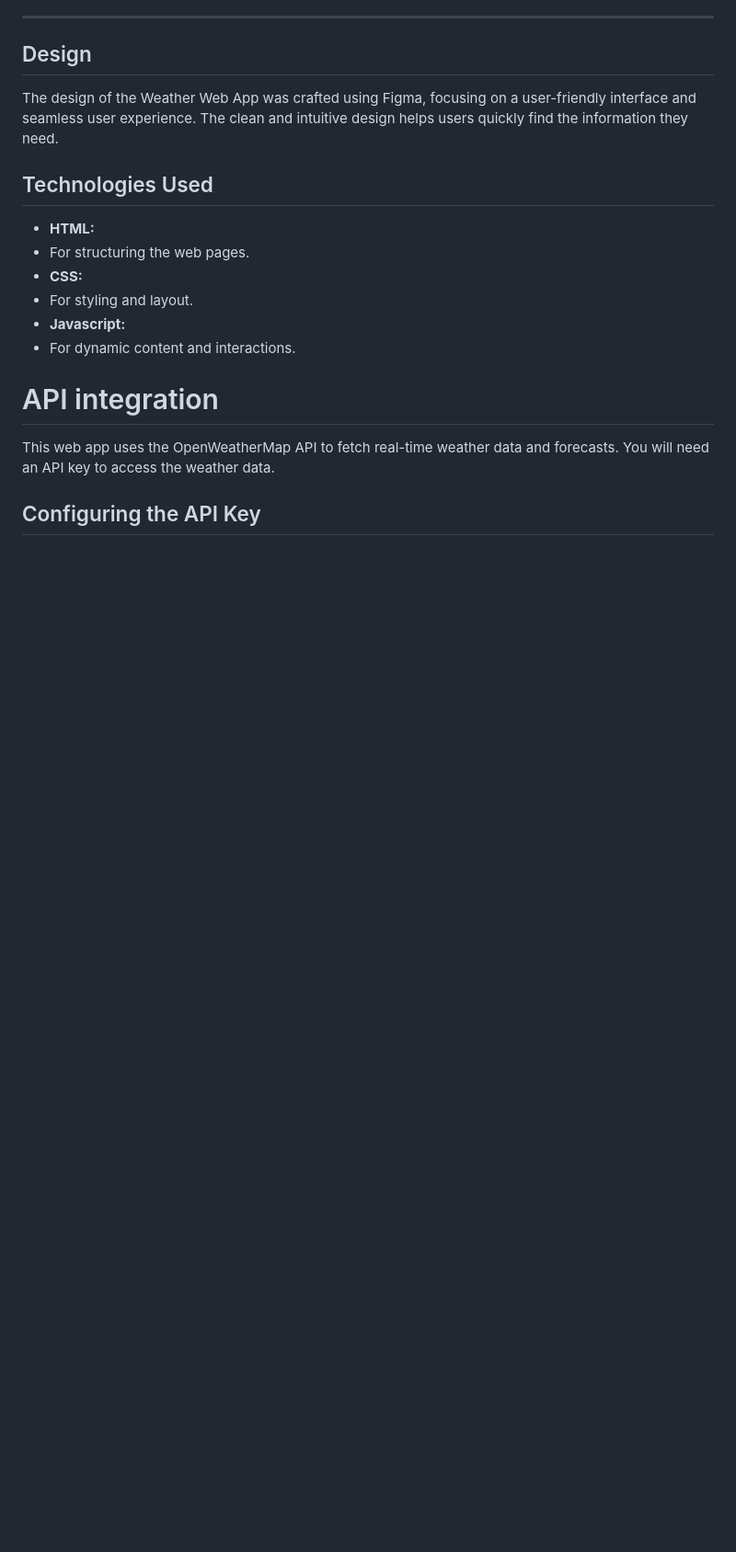
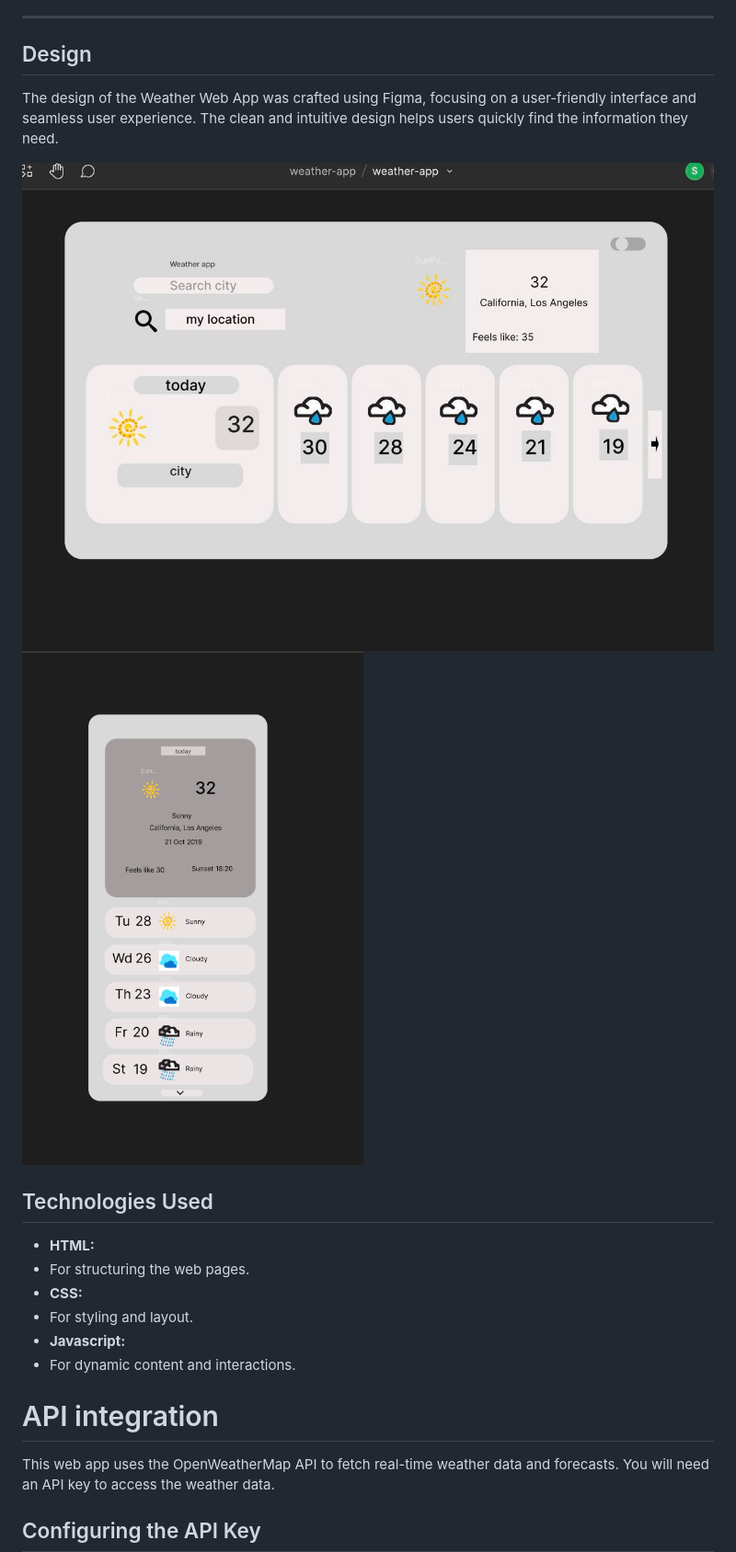
Before and after one commit to Sasha-create/Hackathon_2-weather-app, a Markdown page: README.md, the part around the change. Shown: that part at 92% size. Rendered like a GitHub page; pictures changed too: assets/images/desktop.jpg (added), assets/images/mobile.jpg (added); blank space fills up the shorter version.

```diff
--- a/README.md
+++ b/README.md
@@ -17,6 +17,9 @@ This application provides real-time weather data and forecasts for specific loca
 ## Design
 
 The design of the Weather Web App was crafted using Figma, focusing on a user-friendly interface and seamless user experience. The clean and intuitive design helps users quickly find the information they need.
+
+![desktop](assets/images/desktop.jpg)
+![mobile](assets/images/mobile.jpg)
 
 ## Technologies Used
 
```
